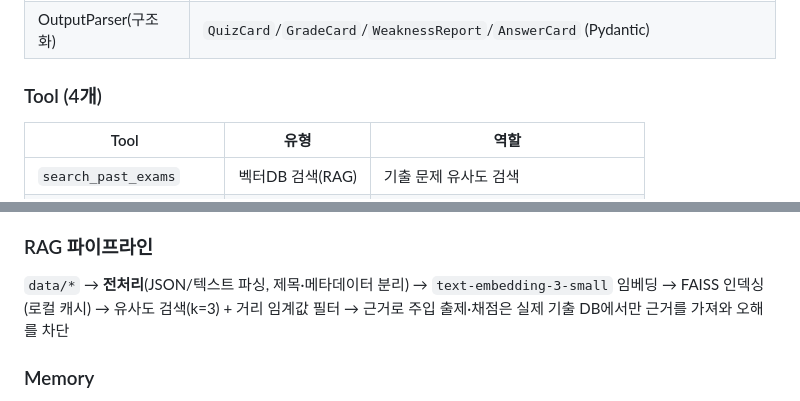
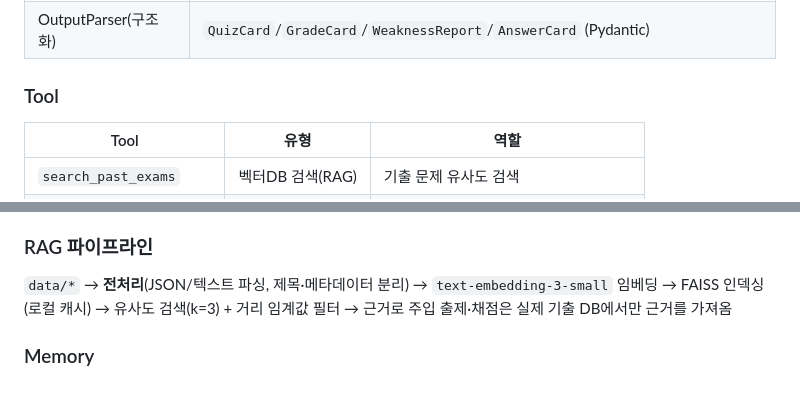
Before and after one commit to jihyunlee2023/AI_FinalProject, a Markdown page: README.md, 2 parts joined by grey strips. GitHub-like rendering.

```diff
--- a/README.md
+++ b/README.md
@@ -151,7 +151,7 @@ uvicorn app.server:app --reload
 | Middleware | 입력 가드레일 + Tool 로깅/재시도 데코레이터 |
 | OutputParser(구조화) | `QuizCard`/`GradeCard`/`WeaknessReport`/`AnswerCard` (Pydantic) |
 
-### Tool (4개)
+### Tool
 | Tool | 유형 | 역할 |
 |---|---|---|
 | `search_past_exams` | 벡터DB 검색(RAG) | 기출 문제 유사도 검색 |
@@ -166,7 +166,7 @@ uvicorn app.server:app --reload
 ### RAG 파이프라인
 `data/*` → **전처리**(JSON/텍스트 파싱, 제목·메타데이터 분리) → `text-embedding-3-small` 임베딩
 → FAISS 인덱싱(로컬 캐시) → 유사도 검색(k=3) + 거리 임계값 필터 → 근거로 주입
-출제·채점은 실제 기출 DB에서만 근거를 가져와 오해를 차단
+출제·채점은 실제 기출 DB에서만 근거를 가져옴
 
 ### Memory
 - **서버**: `SqliteSaver` 체크포인터 + `thread_id`(대화·오답노트를 `data/checkpoints.sqlite`에 영속화). `add_messages` 리듀서로 대화 이력이 누적되고,
```
